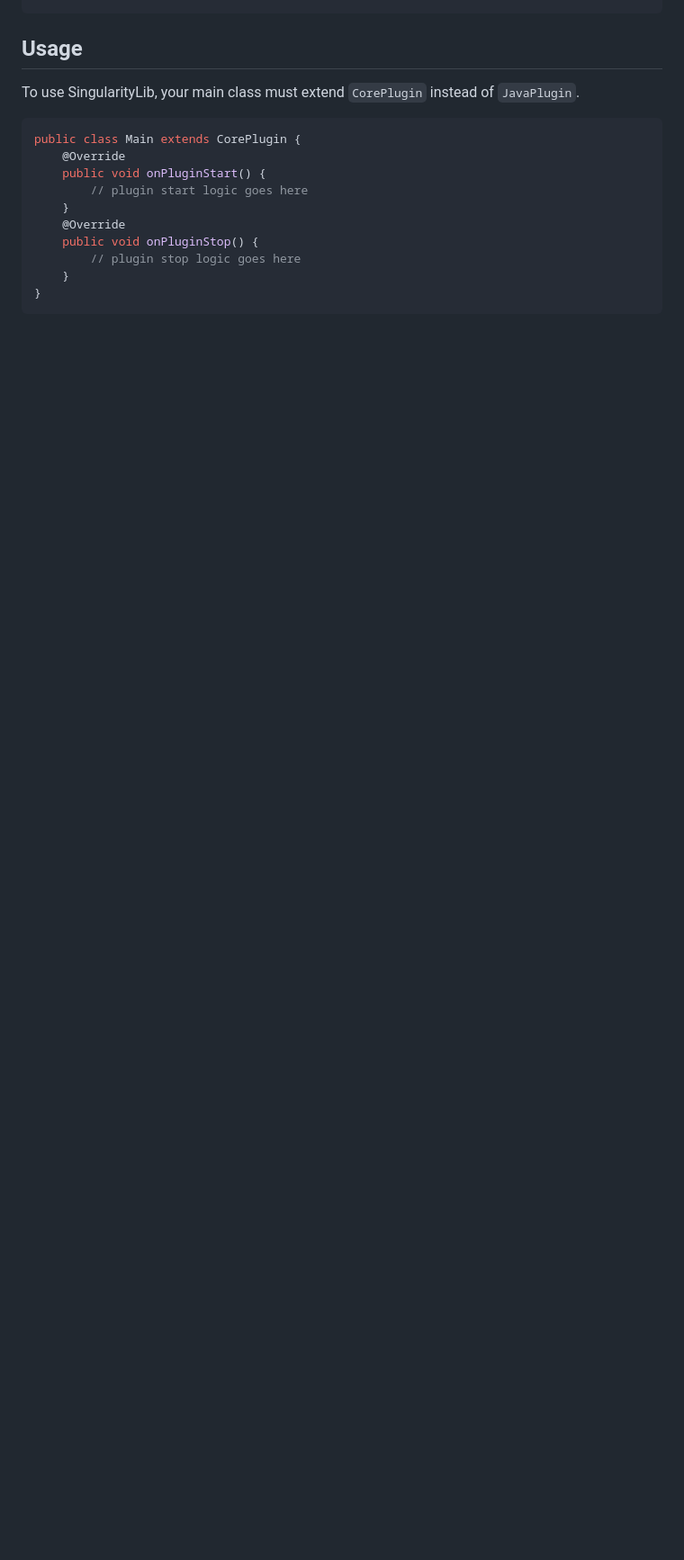
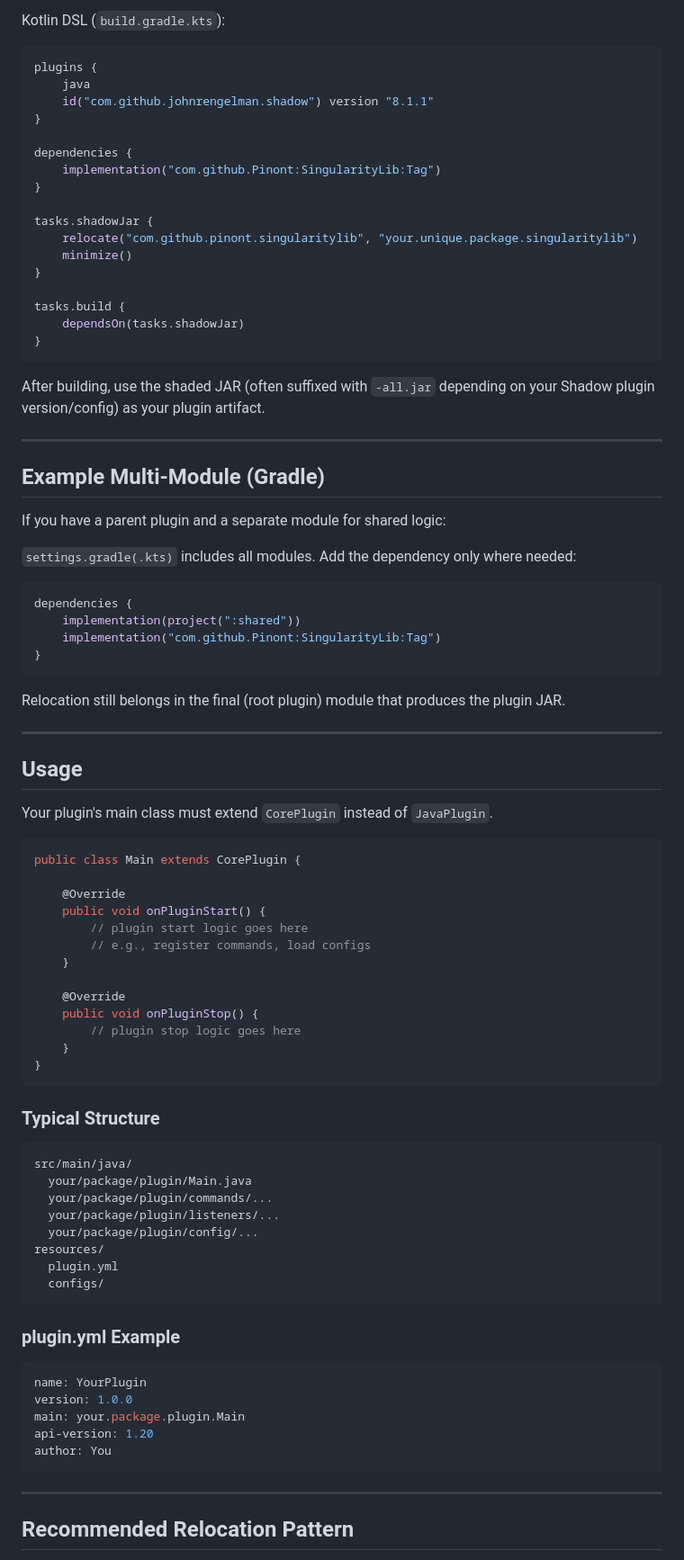
Before and after one commit to Pinont/SingularityLib, a Markdown page: README.md, the part around one of its changes. Shown at 90% size. GitHub-like rendering; blank space fills up the shorter version.

Commit message:
Fix grammar and formatting in README.md
Correct grammar and formatting in the README.md file, including API descriptions and installation instructions.

````diff
--- a/README.md
+++ b/README.md
@@ -93,14 +156,89 @@ using the Maven Shade Plugin. Here is an example configuration:
+Kotlin DSL (`build.gradle.kts`):
+```kotlin
+plugins {
+    java
+    id("com.github.johnrengelman.shadow") version "8.1.1"
+}
+
+dependencies {
+    implementation("com.github.Pinont:SingularityLib:Tag")
+}
+
+tasks.shadowJar {
+    relocate("com.github.pinont.singularitylib", "your.unique.package.singularitylib")
+    minimize()
+}
+
+tasks.build {
+    dependsOn(tasks.shadowJar)
+}
+```
+
+After building, use the shaded JAR (often suffixed with `-all.jar` depending on your Shadow plugin version/config) as your plugin artifact.
+
+---
+
+## Example Multi-Module (Gradle)
+
+If you have a parent plugin and a separate module for shared logic:
+
+`settings.gradle(.kts)` includes all modules. Add the dependency only where needed:
+
+```kotlin
+dependencies {
+    implementation(project(":shared"))
+    implementation("com.github.Pinont:SingularityLib:Tag")
+}
+```
+
+Relocation still belongs in the final (root plugin) module that produces the plugin JAR.
+
+---
+
 ## Usage
-To use SingularityLib, your main class must extend `CorePlugin` instead of `JavaPlugin`.
+
+Your plugin's main class must extend `CorePlugin` instead of `JavaPlugin`.
+
 ```java
 public class Main extends CorePlugin {
+
     @Override
     public void onPluginStart() {
         // plugin start logic goes here
+        // e.g., register commands, load configs
     }
+
     @Override
     public void onPluginStop() {
         // plugin stop logic goes here
     }
 }
 ```
+
+### Typical Structure
+
+```
+src/main/java/
+  your/package/plugin/Main.java
+  your/package/plugin/commands/...
+  your/package/plugin/listeners/...
+  your/package/plugin/config/...
+resources/
+  plugin.yml
+  configs/
+```
+
+### plugin.yml Example
+
+```yaml
+name: YourPlugin
+version: 1.0.0
+main: your.package.plugin.Main
+api-version: 1.20
+author: You
+```
+
+---
+
+## Recommended Relocation Pattern
+
````
Also changed, not shown: other parts of README.md (+158 -44 lines).
